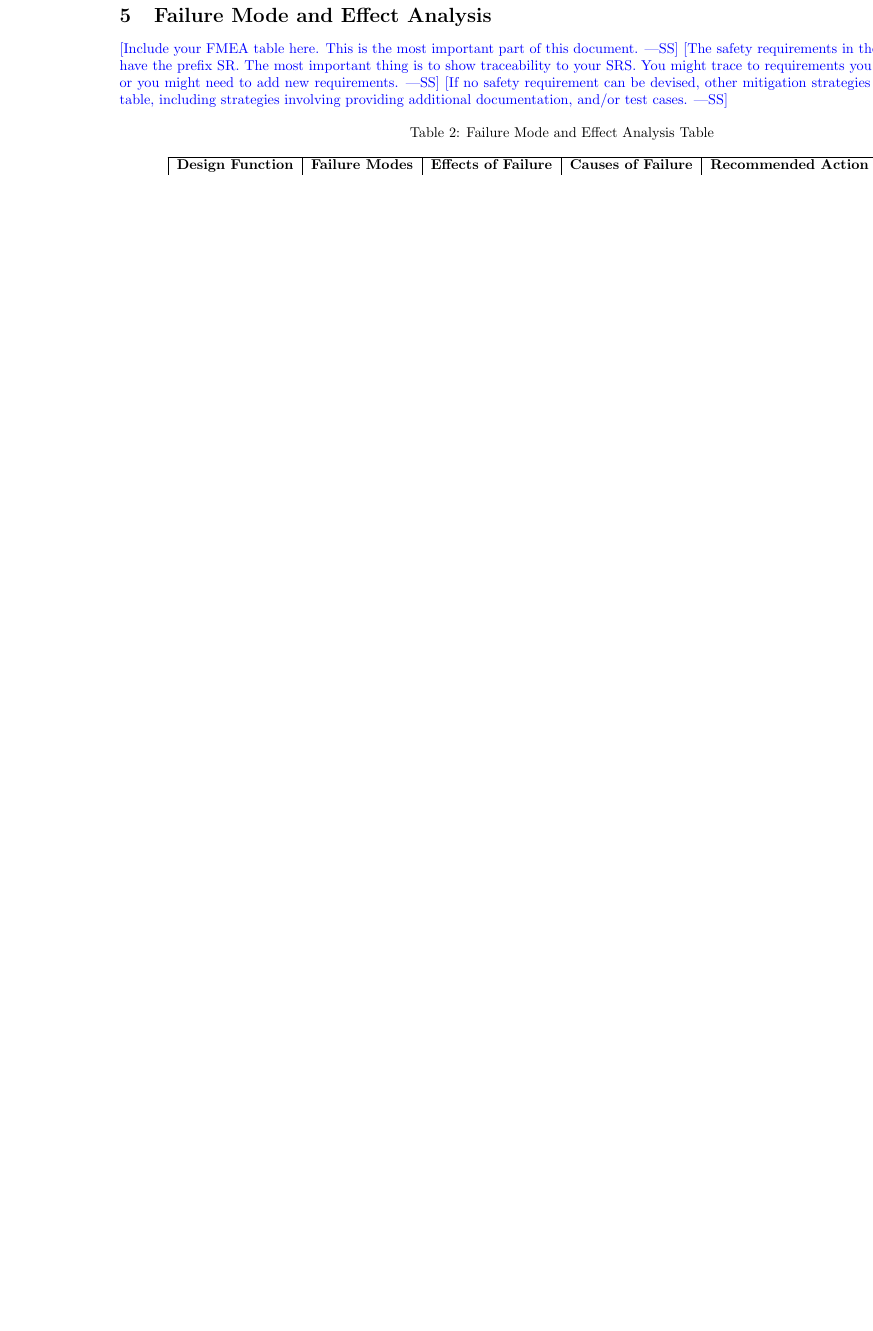
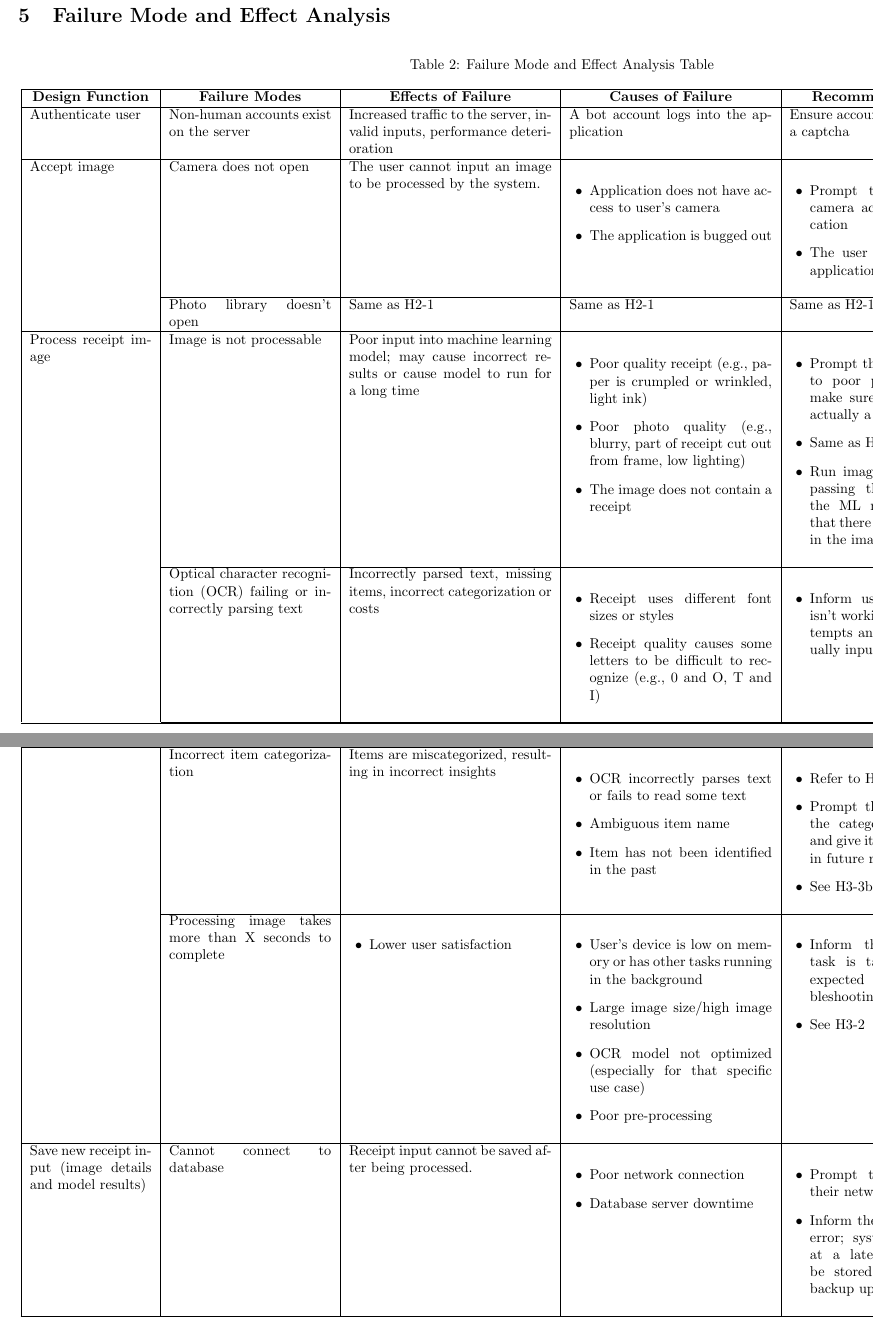
Before and after one commit to angelaw7/capstone, a LaTeX document (docs/HazardAnalysis/HazardAnalysis.tex): part of page 5 of 8 before the commit and two parts of pages 5 and 6 of 10 after it, the two joined at a grey line, cut so that both start at the same text, the shorter picture padded with empty space. The pictures show the PDF file docs/HazardAnalysis/HazardAnalysis.pdf that the author committed with the source.

Commit message:
table for failure mode and effect analysis

```diff
--- a/docs/HazardAnalysis/HazardAnalysis.tex
+++ b/docs/HazardAnalysis/HazardAnalysis.tex
@@ -110,26 +112,54 @@ The project will be making the following critical assumptions:
 \end{enumerate}
 
 
-\newgeometry{bottom=25mm,hmargin=1.5cm,vmargin=3cm, landscape}
+\newgeometry{bottom=25mm,hmargin=1.5cm,vmargin=0.5cm, landscape}
 \begin{landscape}
 
 \section{Failure Mode and Effect Analysis}
 
-\wss{Include your FMEA table here. This is the most important part of this document.}
-\wss{The safety requirements in the table do not have to have the prefix SR.
-The most important thing is to show traceability to your SRS. You might trace to
-requirements you have already written, or you might need to add new
-requirements.}
-\wss{If no safety requirement can be devised, other mitigation strategies can be
-entered in the table, including strategies involving providing additional
-documentation, and/or test cases.}
+\begin{longtable}{|p{3cm}|p{4cm}|p{5cm}|p{5cm}|p{5cm}|p{1cm}|p{0.75cm}|}
+    \caption{Failure Mode and Effect Analysis Table} \label{tab:long} \\
 
-    \begin{longtable}{|l|l|l|l|l|l|l|}
-        \caption{Failure Mode and Effect Analysis Table} \label{tab:long} \\
+    \hline
+    \multicolumn{1}{|c|}{\textbf{Design Function}} &
+    \multicolumn{1}{c|}{\textbf{Failure Modes}} &
+    \multicolumn{1}{c|}{\textbf{Effects of Failure}} &
+    \multicolumn{1}{c|}{\textbf{Causes of Failure}} &
+    \multicolumn{1}{c|}{\textbf{Recommended Action}} &
+    \multicolumn{1}{c|}{\textbf{SR}} &
+    \multicolumn{1}{c|}{\textbf{Ref}} \\
+    \hline
+    \endfirsthead
 
-        \hline
-        \multicolumn{1}{|c|}{\textbf{Design Function}} & \multicolumn{1}{c|}{\textbf{Failure Modes}} & \multicolumn{1}{c|}{\textbf{Effects of Failure}} & \multicolumn{1}{c|}{\textbf{Causes of Failure}} & \multicolumn{1}{c|}{\textbf{Recommended Action}} & \multicolumn{1}{c|}{\textbf{SR}} & \multicolumn{1}{c|}{\textbf{Ref}}\\
-        \hline\endfirsthead\hline\endlastfoot
+    \hline
+    \multicolumn{7}{|c|}{\textit{Continued from previous page}} \\
+    \hline
+    \multicolumn{1}{|c|}{\textbf{Design Function}} &
+    \multicolumn{1}{c|}{\textbf{Failure Modes}} &
+    \multicolumn{1}{c|}{\textbf{Effects of Failure}} &
+    \multicolumn{1}{c|}{\textbf{Causes of Failure}} &
+    \multicolumn{1}{c|}{\textbf{Recommended Action}} &
+    \multicolumn{1}{c|}{\textbf{SR}} &
+    \multicolumn{1}{c|}{\textbf{Ref}} \\
+    \hline
+    \endhead
 
-        ... & ... & ... & ... & ... & ... & ...\\
-        \end{longtable}
+    \hline
+    \endfoot
+
+    Authenticate user &
+    Non-human accounts exist on the server &
+    Increased traffic to the server, invalid inputs, performance deterioration &
+    A bot account logs into the application &
+    Ensure account creation includes a captcha &
+    FR3 &
+    H1-1 \\
+    \hline
+    % row 2
+    Accept image &
+    Camera does not open &
+    The user cannot input an image to be processed by the system. &
+    \begin{itemize}[leftmargin=0.5cm]
+        \item Application does not have access to user's camera
+        \item The application is bugged out
+    \end{itemize} &
@@ -135,0 +171,6 @@ documentation, and/or test cases.}
+    H2-1\\
+    \cline{2-7}
+    % row 3
+     &
+    Photo library doesn't open &
+    Same as H2-1 &
@@ -135,0 +180,10 @@ documentation, and/or test cases.}
+    H2-2\\
+    \hline
+    Process receipt image &
+    Image is not processable &
+    Poor input into machine learning model; may cause incorrect results or cause model to run for a long time &
+    \begin{itemize}[leftmargin=0.5cm]
+        \item Poor quality receipt (e.g., paper is crumpled or wrinkled, light ink)
+        \item Poor photo quality (e.g., blurry, part of receipt cut out from frame, low lighting)
+        \item The image does not contain a receipt
+    \end{itemize} &
@@ -135,0 +194,25 @@ documentation, and/or test cases.}
+    \end{itemize} &
+    FR16 &
+    H3-1\\
+    \cline{2-7}
+    &
+    Optical character recognition (OCR) failing or incorrectly parsing text &
+    Incorrectly parsed text, missing items, incorrect categorization or costs &
+    \begin{itemize}[leftmargin=0.5cm]
+        \item Receipt uses different font sizes or styles
+        \item Receipt quality causes some letters to be difficult to recognize (e.g., 0 and O, T and I)
+    \end{itemize} &
+    \begin{itemize}[leftmargin=0.5cm]
+        \item Inform user that the OCR isn’t working after 3 failed attempts and ask user to manually input receipt expenses
+    \end{itemize} &
+    FR16, NFR4 &
+    H3-2\\
+    \cline{2-7}
+    &
+    Incorrect item categorization &
+    Items are miscategorized, resulting in incorrect insights &
+    \begin{itemize}[leftmargin=0.5cm]
+        \item OCR incorrectly parses text or fails to read some text
+        \item Ambiguous item name
+        \item Item has not been identified in the past
+    \end{itemize} &
@@ -135,0 +223,15 @@ documentation, and/or test cases.}
+    \end{itemize} &
+    FR17, NFR2 &
+    H3-3\\
+    \cline{2-7}
+    &
+    Processing image takes more than X seconds to complete &
+    \begin{itemize}[leftmargin=0.5cm]
+        \item Lower user satisfaction
+    \end{itemize} &
+    \begin{itemize}[leftmargin=0.5cm]
+        \item User’s device is low on memory or has other tasks running in the background
+        \item Large image size/high image resolution
+        \item OCR model not optimized (especially for that specific use case)
+        \item Poor pre-processing
+    \end{itemize} &
@@ -135,0 +241,11 @@ documentation, and/or test cases.}
+    \end{itemize} &
+    NFR8, NFR16 &
+    H3-4\\
+    \hline
+    Save new receipt input (image details and model results) &
+    Cannot connect to database &
+    Receipt input cannot be saved after being processed. &
+    \begin{itemize}[leftmargin=0.5cm]
+        \item Poor network connection
+        \item Database server downtime
+    \end{itemize} &
@@ -135,0 +255,4 @@ documentation, and/or test cases.}
+    \end{itemize} &
+    FR15 &
+    H4-1 \\
+    \hline
@@ -135,0 +262,3 @@ documentation, and/or test cases.}
+        \item Lower user satisfaction
+        \item User is unable to budget correspondingly to the suggested system budget
+    \end{itemize} &
```
Also changed, not shown: docs/HazardAnalysis/HazardAnalysis.pdf, docs/HazardAnalysis/HazardAnalysis.tex (36 more changed lines).
